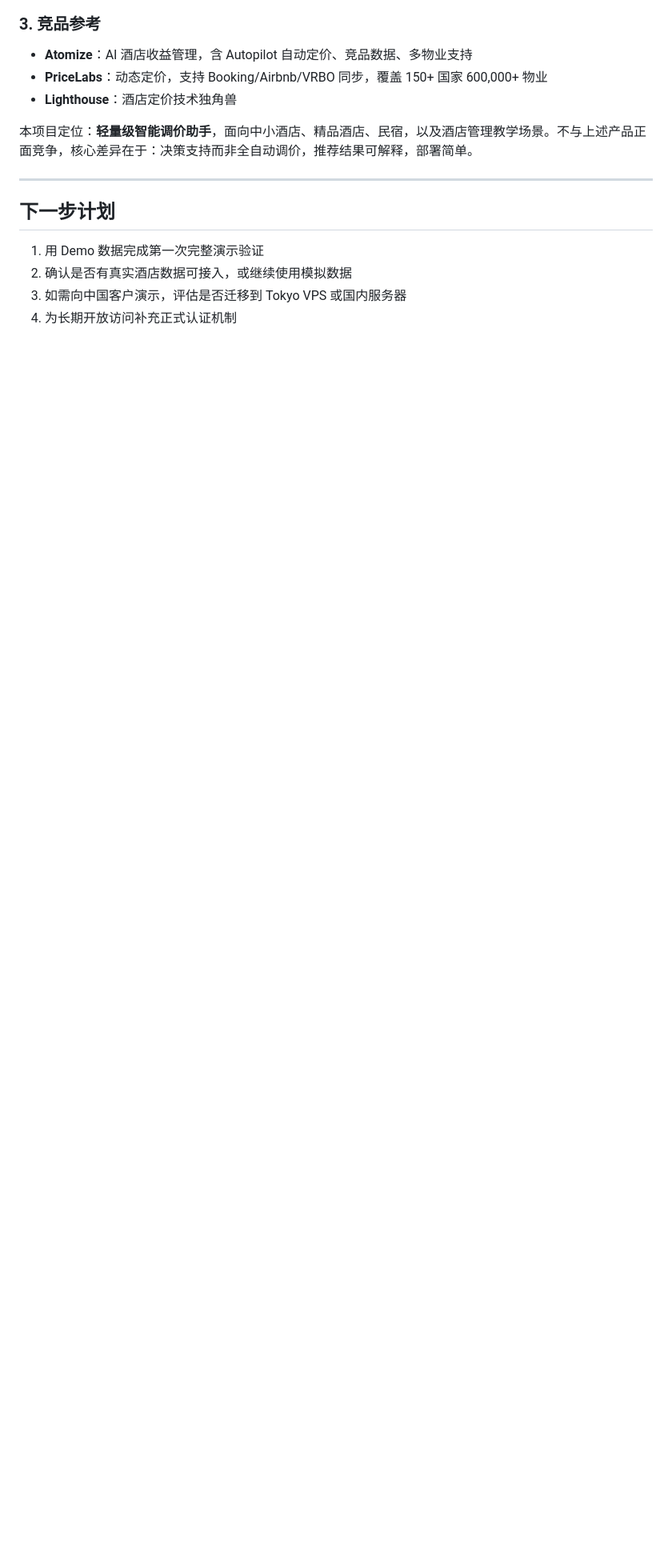
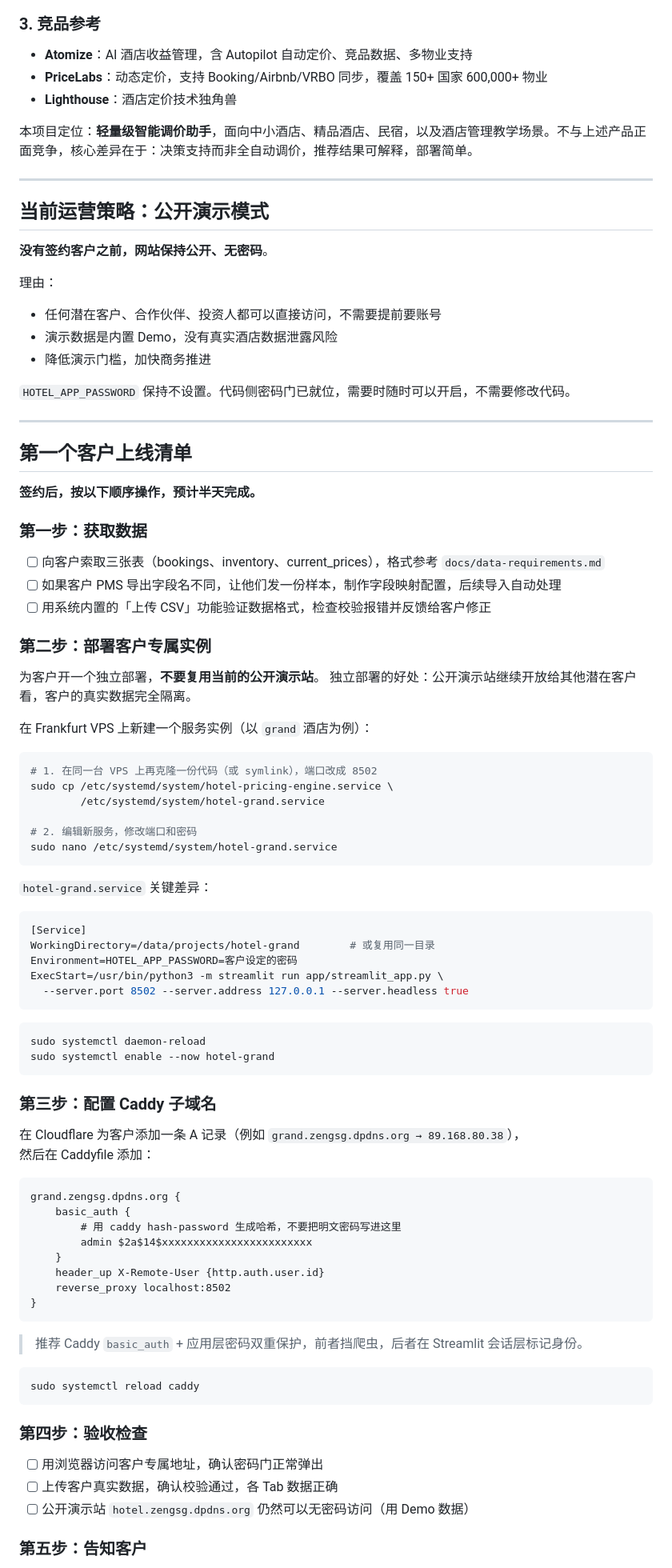
Before and after one commit to zengtao227/hotel-pricing-engine, a Markdown page: docs/deployment.md, the part around one of its changes. Shown at 80% size. Drawn GitHub-style; blank space fills up the shorter version.

Commit message:
docs: add first-customer onboarding checklist and dual-site strategy

````diff
--- a/docs/deployment.md
+++ b/docs/deployment.md
@@ -277,9 +277,86 @@ sudo systemctl reload caddy
 
 ---
 
-## 下一步计划
+## 当前运营策略：公开演示模式
 
-1. 用 Demo 数据完成第一次完整演示验证
-2. 确认是否有真实酒店数据可接入，或继续使用模拟数据
-3. 如需向中国客户演示，评估是否迁移到 Tokyo VPS 或国内服务器
-4. 为长期开放访问补充正式认证机制
+**没有签约客户之前，网站保持公开、无密码**。
+
+理由：
+- 任何潜在客户、合作伙伴、投资人都可以直接访问，不需要提前要账号
+- 演示数据是内置 Demo，没有真实酒店数据泄露风险
+- 降低演示门槛，加快商务推进
+
+`HOTEL_APP_PASSWORD` 保持不设置。代码侧密码门已就位，需要时随时可以开启，不需要修改代码。
+
+---
+
+## 第一个客户上线清单
+
+**签约后，按以下顺序操作，预计半天完成。**
+
+### 第一步：获取数据
+
+- [ ] 向客户索取三张表（bookings、inventory、current_prices），格式参考 `docs/data-requirements.md`
+- [ ] 如果客户 PMS 导出字段名不同，让他们发一份样本，制作字段映射配置，后续导入自动处理
+- [ ] 用系统内置的「上传 CSV」功能验证数据格式，检查校验报错并反馈给客户修正
+
+### 第二步：部署客户专属实例
+
+为客户开一个独立部署，**不要复用当前的公开演示站**。
+独立部署的好处：公开演示站继续开放给其他潜在客户看，客户的真实数据完全隔离。
+
+在 Frankfurt VPS 上新建一个服务实例（以 `grand` 酒店为例）：
+
+```bash
+# 1. 在同一台 VPS 上再克隆一份代码（或 symlink），端口改成 8502
+sudo cp /etc/systemd/system/hotel-pricing-engine.service \
+        /etc/systemd/system/hotel-grand.service
+
+# 2. 编辑新服务，修改端口和密码
+sudo nano /etc/systemd/system/hotel-grand.service
+```
+
+`hotel-grand.service` 关键差异：
+```ini
+[Service]
+WorkingDirectory=/data/projects/hotel-grand        # 或复用同一目录
+Environment=HOTEL_APP_PASSWORD=客户设定的密码
+ExecStart=/usr/bin/python3 -m streamlit run app/streamlit_app.py \
+  --server.port 8502 --server.address 127.0.0.1 --server.headless true
+```
+
+```bash
+sudo systemctl daemon-reload
+sudo systemctl enable --now hotel-grand
+```
+
+### 第三步：配置 Caddy 子域名
+
+在 Cloudflare 为客户添加一条 A 记录（例如 `grand.zengsg.dpdns.org → 89.168.80.38`），
+然后在 Caddyfile 添加：
+
+```
+grand.zengsg.dpdns.org {
+    basic_auth {
+        # 用 caddy hash-password 生成哈希，不要把明文密码写进这里
+        admin $2a$14$xxxxxxxxxxxxxxxxxxxxxxxx
+    }
+    header_up X-Remote-User {http.auth.user.id}
+    reverse_proxy localhost:8502
+}
+```
+
+> 推荐 Caddy `basic_auth` + 应用层密码双重保护，前者挡爬虫，后者在 Streamlit 会话层标记身份。
+
+```bash
+sudo systemctl reload caddy
+```
+
+### 第四步：验收检查
+
+- [ ] 用浏览器访问客户专属地址，确认密码门正常弹出
+- [ ] 上传客户真实数据，确认校验通过，各 Tab 数据正确
+- [ ] 公开演示站 `hotel.zengsg.dpdns.org` 仍然可以无密码访问（用 Demo 数据）
+
+### 第五步：告知客户
+
````
Also changed, not shown: other parts of docs/deployment.md (+15 -0 lines).
